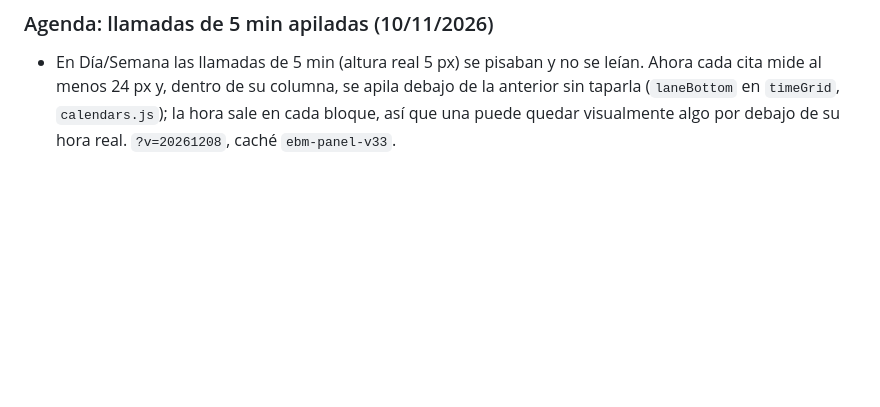
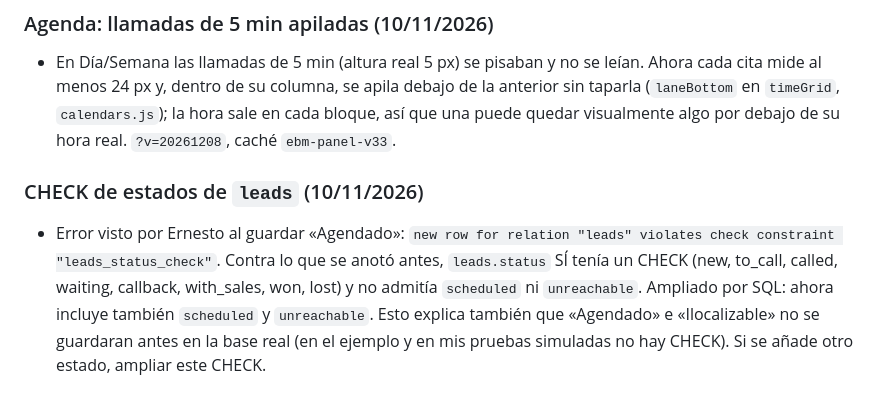
Before and after one commit to ernestobm2012-tech/ebmagenciaia, a Markdown page: CLAUDE.md, the part around the change. Rendered like a GitHub page; blank space fills up the shorter version.

Commit message:
Nota: CHECK de estados de leads ampliado
Co-Authored-By: Claude Sonnet 5.5 <noreply@anthropic.com>
Claude-Session: https://claude.ai/code/session_01AkZeyse9WSvuHeBmJ3FZS2

```diff
--- a/CLAUDE.md
+++ b/CLAUDE.md
@@ -549,3 +549,6 @@ Función `instagram` (migración 0019: `social_accounts`, `social_tokens`, `soci
 
 ### Agenda: llamadas de 5 min apiladas (10/11/2026)
 - En Día/Semana las llamadas de 5 min (altura real 5 px) se pisaban y no se leían. Ahora cada cita mide al menos 24 px y, dentro de su columna, se apila debajo de la anterior sin taparla (`laneBottom` en `timeGrid`, `calendars.js`); la hora sale en cada bloque, así que una puede quedar visualmente algo por debajo de su hora real. `?v=20261208`, caché `ebm-panel-v33`.
+
+### CHECK de estados de `leads` (10/11/2026)
+- Error visto por Ernesto al guardar «Agendado»: `new row for relation "leads" violates check constraint "leads_status_check"`. Contra lo que se anotó antes, `leads.status` SÍ tenía un CHECK (new, to_call, called, waiting, callback, with_sales, won, lost) y no admitía `scheduled` ni `unreachable`. Ampliado por SQL: ahora incluye también `scheduled` y `unreachable`. Esto explica también que «Agendado» e «Ilocalizable» no se guardaran antes en la base real (en el ejemplo y en mis pruebas simuladas no hay CHECK). Si se añade otro estado, ampliar este CHECK.
```
